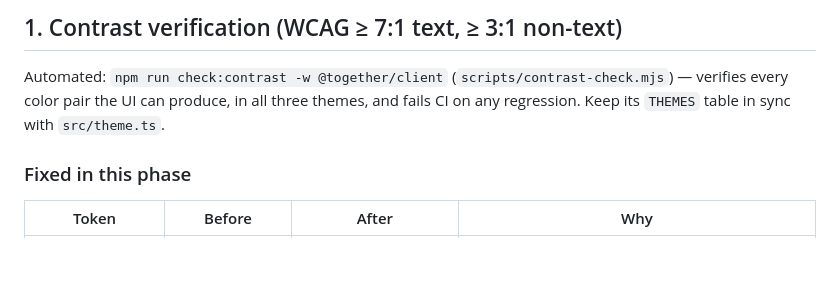
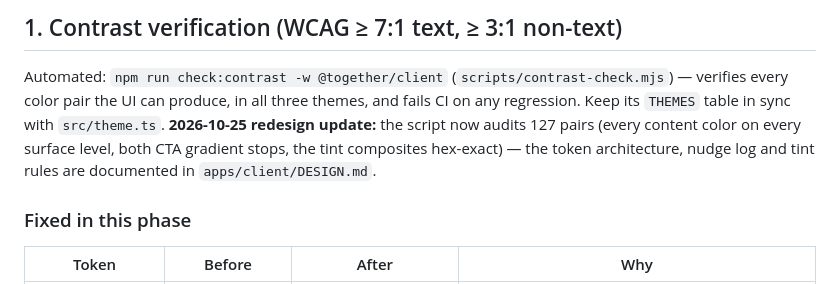
Before and after one commit to ngeran/parea, a Markdown page: docs/PHASE-6-A11Y.md, the part around the change. Rendered like a GitHub page; blank space fills up the shorter version.

```diff
--- a/docs/PHASE-6-A11Y.md
+++ b/docs/PHASE-6-A11Y.md
@@ -16,7 +16,11 @@ end — cannot be automated here).**
 Automated: `npm run check:contrast -w @together/client`
 (`scripts/contrast-check.mjs`) — verifies every color pair the UI can
 produce, in all three themes, and fails CI on any regression. Keep its
-`THEMES` table in sync with `src/theme.ts`.
+`THEMES` table in sync with `src/theme.ts`. **2026-10-25 redesign update:**
+the script now audits 127 pairs (every content color on every surface
+level, both CTA gradient stops, the tint composites hex-exact) — the
+token architecture, nudge log and tint rules are documented in
+`apps/client/DESIGN.md`.
 
 ### Fixed in this phase
 
```
Also changed, not shown: apps/client/DESIGN.md (added, +203 -0 lines).
